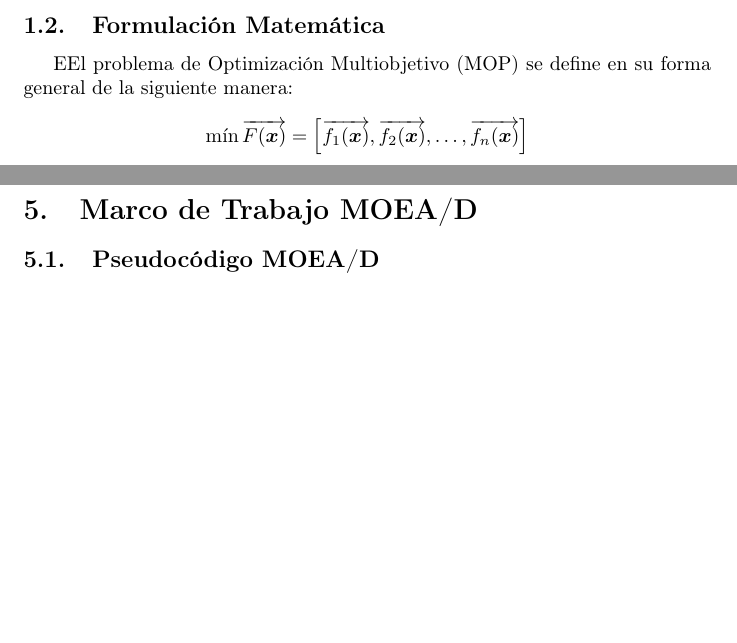
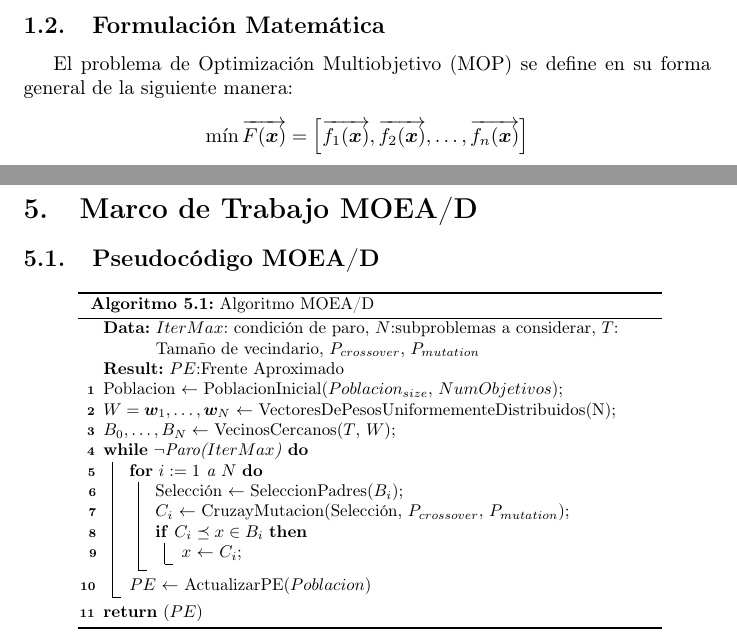
Before and after one commit to bt0DotNinja/propuesta, a LaTeX document (propuesta.tex): two parts of pages 5 and 7 of 10, joined at a grey line, cut so that both start at the same text, the shorter picture padded with empty space. Compiled offline with pdfLaTeX.

Commit message:
pseudocodigo MOEA/D

```diff
--- a/propuesta.tex
+++ b/propuesta.tex
@@ -109,7 +109,7 @@ diferente al del caso de problemas mono-objetivo.
 
 \newpage
 \subsection{Formulación Matemática}
-EEl problema de Optimización Multiobjetivo (MOP) se define en su forma general de la siguiente manera:
+El problema de Optimización Multiobjetivo (MOP) se define en su forma general de la siguiente manera:
 
 $$\min \overrightarrow{F(\bm{x})} = \left[ \overrightarrow{f_1(\bm{x})}, \overrightarrow{f_2(\bm{x})} , \dots, \overrightarrow{f_n(\bm{x})} \right] $$
 S.A:
@@ -217,6 +217,32 @@ Adaptar los métodos heurísticos MOEA/D y NSGA-III para resolver algunas instan
 
 \subsection{Pseudocódigo MOEA/D}
 
+ \centering
+   \scalebox{.85}{
+    \begin{algorithm}[H]
+   \caption{Algoritmo MOEA/D}
+   %\SetLine
+    \KwData{$IterMax$: condición de paro, $N$:subproblemas a considerar, $T$: Tamaño de vecindario, $P_{crossover}$, $P_{mutation}$}
+    \KwResult{$PE$:Frente Aproximado}
+Poblacion $\leftarrow$ PoblacionInicial($Poblacion_{size}$, $NumObjetivos$)\;
+
+$W = {\bm{w}_1,\dots,\bm{w}_N}$ $\leftarrow$ VectoresDePesosUniformementeDistribuidos(N)\;
+${B_0,\dots,B_N} \leftarrow$ VecinosCercanos($T$, $W$)\;
+
+\While {$\neg$Paro($IterMax$)}{
+
+\For {$i:=1$ a $N$}{
+Selección $\leftarrow$ SeleccionPadres($B_i$)\;
+$C_i$ $\leftarrow$ CruzayMutacion(Selección, $P_{crossover}$, $P_{mutation}$)\;
+\If {$C_i \preceq x \in B_i$}{
+$x$ $\leftarrow$ $C_i$\;}
+}
+$PE$ $\leftarrow$ ActualizarPE($Poblacion$)
+}
+
+\Return($PE$)
+\end{algorithm}}
+
 \section{Marco de Trabajo NSGA-III}
 
 % La ley de Gravitación Universal fue publicada en 1687 por Isaac Newton. El \emph{GSA} fue introducido por Esmat Rashedi et al. (2009) \cite{4358754} donde se muestra un algoritmo de búsqueda poblacional basado en las reglas de la gravitación universal donde se da una breve descripción de la fuerza gravitacional para proporcionar un medio apropiado y seguido por la explicación de \emph{ GSA}.
```
Also changed, not shown: propuesta.tex (57 more changed lines), 1 other file.
